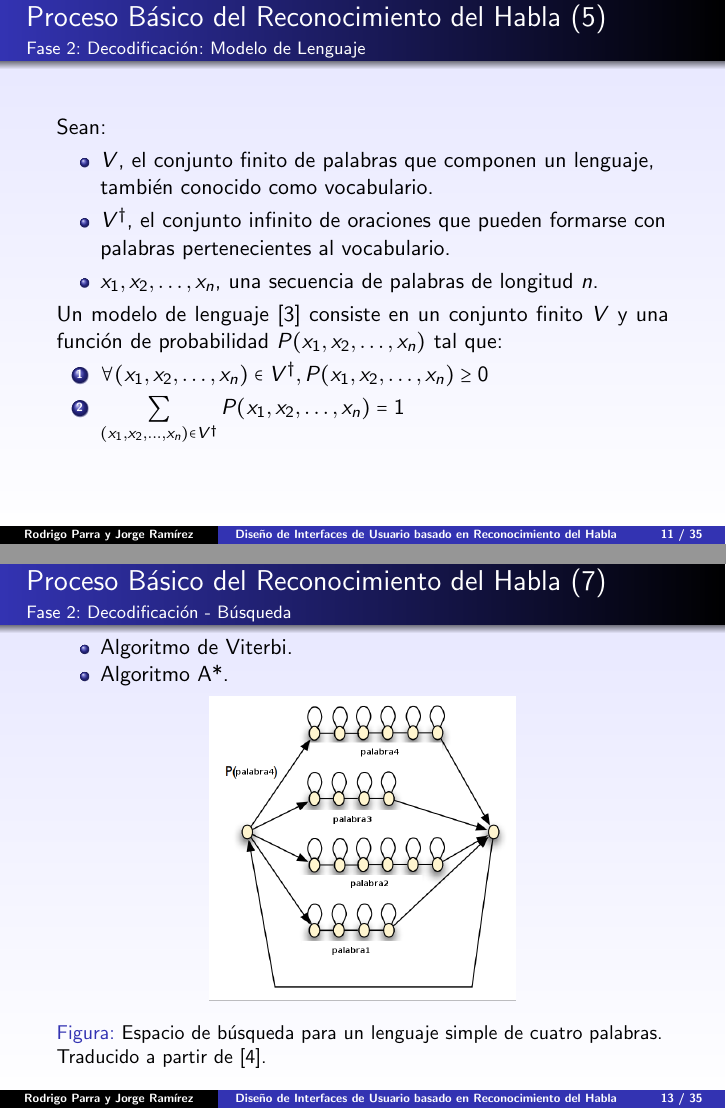
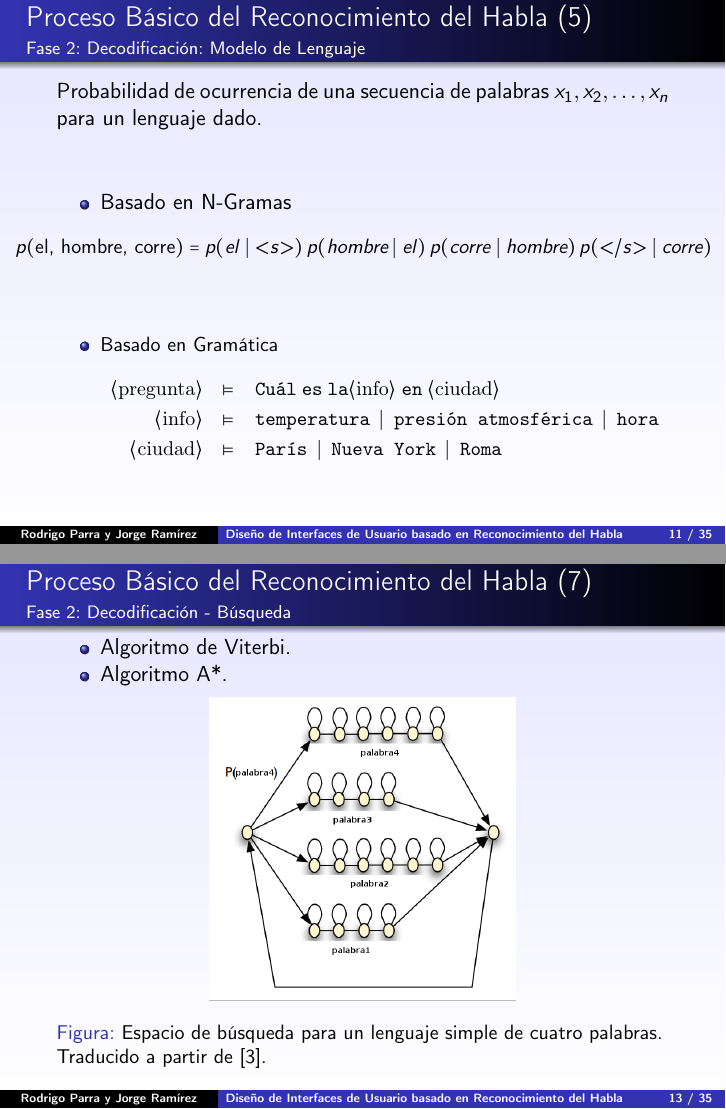
Before and after one commit to jorgeramirez/presentacion-tesis, LaTeX slides (presentacion.tex, which reads proceso.tex): pages 30 and 32 of 95 before the commit and pages 32 and 34 of 110 after it, joined at a grey line. Compiled offline with pdfLaTeX; a LaTeX package or settings file that is missing is left out.

Commit message:
Cambios en la presentación

```diff
--- a/presentacion.tex
+++ b/presentacion.tex
@@ -25,6 +25,7 @@
 \usepackage{pgfplots}
 \pgfplotsset{compat=newest}
 
+\usepackage[T1]{fontenc}
 \usepackage{amsfonts}
 \usepackage{amssymb}
 \usepackage{amsmath}
@@ -36,7 +37,7 @@
 \usepackage{multirow, bigdelim}
 \usepackage{hhline}
 \usepackage{calc}
-
+\usepackage{backnaur}
 
 
 % \usepackage{algpseudocode}
--- a/proceso.tex
+++ b/proceso.tex
@@ -56,22 +56,27 @@
 
 \begin{frame}{Proceso B\'asico del Reconocimiento del Habla (5)}
 \framesubtitle{Fase 2: Decodificaci\'on: Modelo de Lenguaje}
-Sean:
+\uncover<1-3>{Probabilidad de ocurrencia de una secuencia de palabras $x_1,x_2,\ldots,x_n$ para un lenguaje dado.}
+\vspace*{2\baselineskip}
 \begin{itemize}
-    \item $V$, el conjunto finito de palabras que componen un lenguaje, tambi\'en conocido como vocabulario.
-    \item $V^\dag$, el conjunto infinito de oraciones que pueden formarse con palabras pertenecientes
-        al vocabulario.
-    \item $x_1,x_2,\ldots,x_n$, una secuencia de palabras de longitud $n$.
-\end{itemize}
-
-Un modelo de lenguaje \cite{CollinsLanguage} consiste en un conjunto finito $V$ y una funci\'on
-de probabilidad $P(x_1,x_2,\ldots,x_n)$ tal que:
-\begin{enumerate}
-
-\item $\forall (x_1,x_2,\ldots,x_n) \in V^\dag, P(x_1,x_2,\ldots,x_n) \ge 0$
-
-\item $\displaystyle \sum_{(x_1,x_2,\ldots,x_n) \in V^\dag} P(x_1,x_2,\ldots,x_n) = 1$
-\end{enumerate}
+    \uncover<2-3>{\item Basado en N-Gramas
+        \small \begin{equation*}
+            \hspace*{-1.5cm}
+            p(\text{el, hombre, corre}) = p(el \mid \text{\textless} s\text{\textgreater}) \,
+            p(\text{\emph{hombre}} \mid el) \, p(corre \mid \text{\emph{hombre}}) \,
+            p(\text{\textless} /s\text{\textgreater} \mid corre)
+        \end{equation*}}
+        \vspace*{1\baselineskip}
+        \uncover<3-3>{\item Basado en Gramática
+        \begin{bnf*}
+            \bnfprod{pregunta}
+            {\bnfts{Cu\'al} \bnfsp \bnfts{es} \bnfsp \bnfts{la}  \bnfpn{info} \bnfsp  \bnfts{en} \bnfsp \bnfpn{ciudad}} \\
+            \bnfprod{info}
+            {\bnfts{temperatura} \bnfor \bnfts{presi\'on atmosf\'erica} \bnfor \bnfts{hora}} \\
+            \bnfprod{ciudad}
+            {\bnfts{Par{\'\i}s} \bnfor \bnfts{Nueva York} \bnfor \bnfts{Roma}}
+        \end{bnf*}}
+    \end{itemize}
 \end{frame}
 
 \begin{frame}{Proceso B\'asico del Reconocimiento del Habla (6)}
```
Also changed, not shown: conclusiones.tex (+16 -16 lines).
